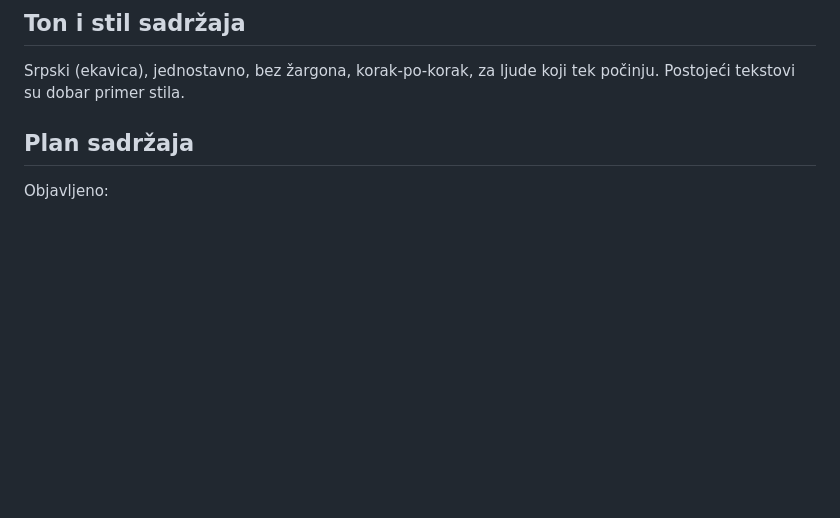
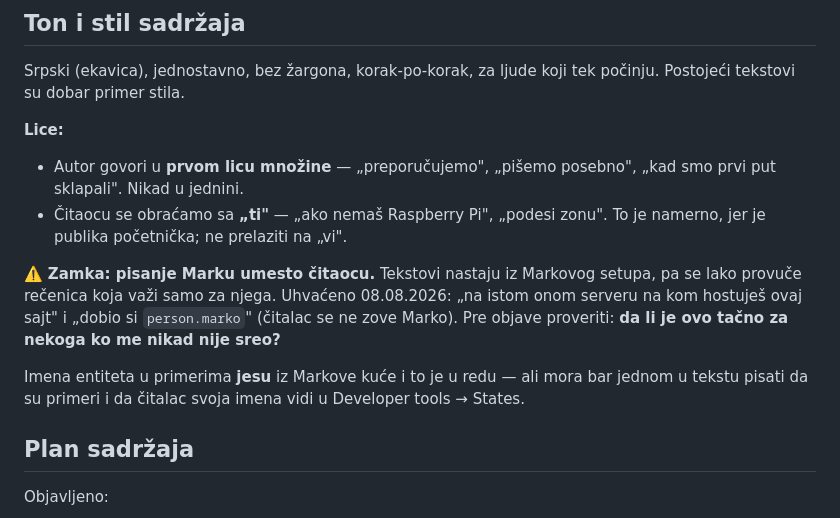
Before and after one commit to zonya/smartdom-guides, a Markdown page: CLAUDE.md, the part around the change. GitHub-like rendering; blank space fills up the shorter version.

Commit message:
Write down the voice rules and the trap that broke them
Co-Authored-By: Claude Opus 5 <noreply@anthropic.com>

```diff
--- a/CLAUDE.md
+++ b/CLAUDE.md
@@ -106,6 +106,22 @@ ostaje ispod prihoda (server + domen su ukupno ~5-6€/mesec).
 
 Srpski (ekavica), jednostavno, bez žargona, korak-po-korak, za ljude koji
 tek počinju. Postojeći tekstovi su dobar primer stila.
+
+**Lice:**
+- Autor govori u **prvom licu množine** — „preporučujemo", „pišemo posebno",
+  „kad smo prvi put sklapali". Nikad u jednini.
+- Čitaocu se obraćamo sa **„ti"** — „ako nemaš Raspberry Pi", „podesi zonu".
+  To je namerno, jer je publika početnička; ne prelaziti na „vi".
+
+⚠️ **Zamka: pisanje Marku umesto čitaocu.** Tekstovi nastaju iz Markovog
+setupa, pa se lako provuče rečenica koja važi samo za njega. Uhvaćeno
+08.08.2026: „na istom onom serveru na kom hostuješ ovaj sajt" i „dobio si
+`person.marko`" (čitalac se ne zove Marko). Pre objave proveriti: **da li je
+ovo tačno za nekoga ko me nikad nije sreo?**
+
+Imena entiteta u primerima **jesu** iz Markove kuće i to je u redu — ali mora
+bar jednom u tekstu pisati da su primeri i da čitalac svoja imena vidi u
+Developer tools → States.
 
 ## Plan sadržaja
 
```
